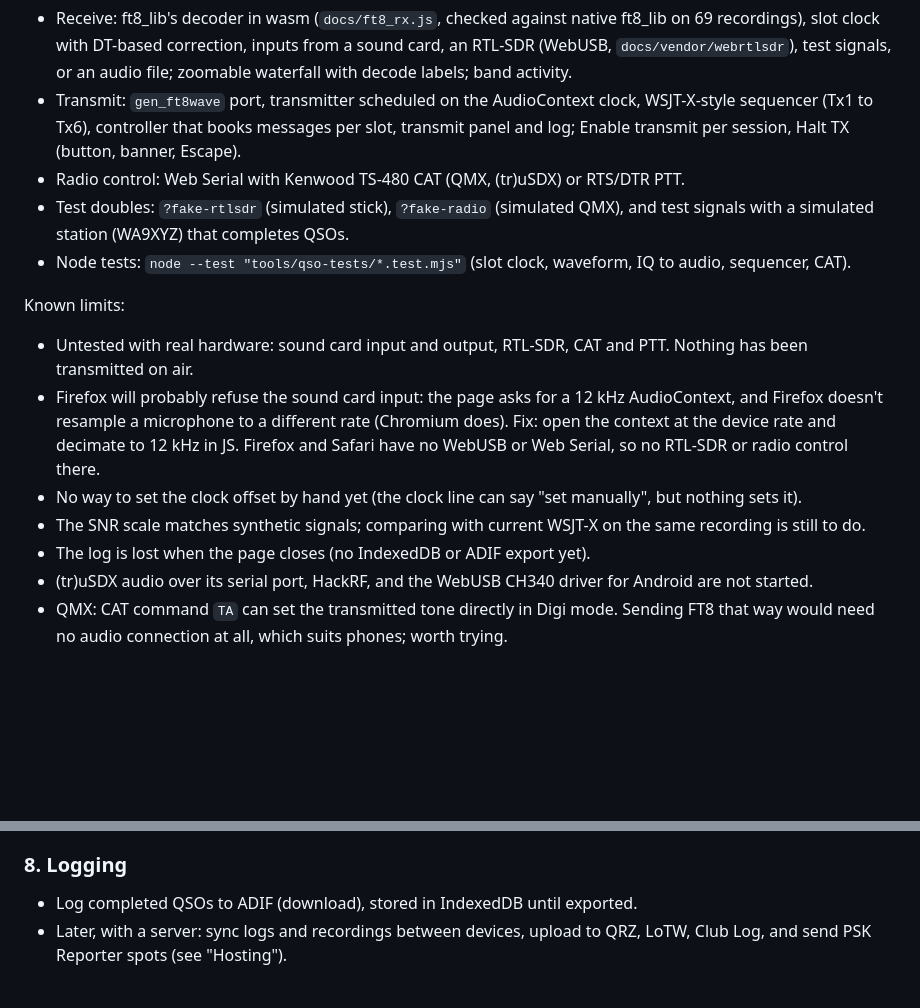
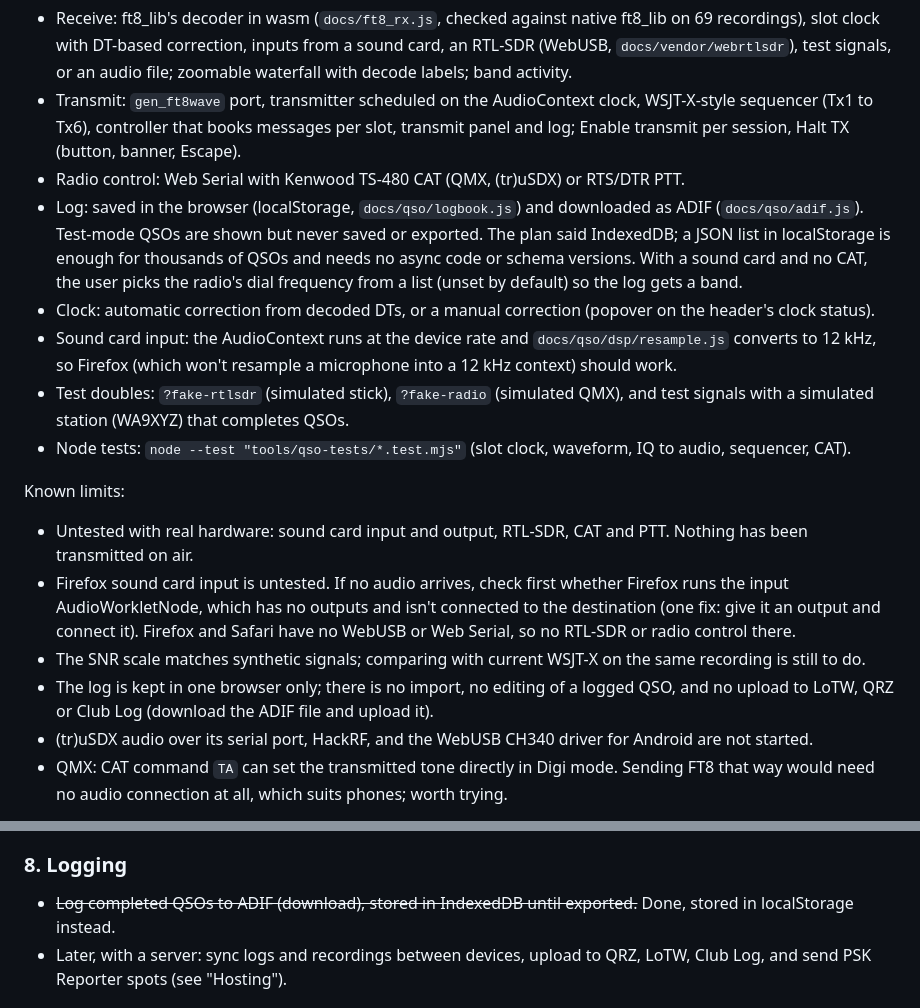
Before and after one commit to pengowray/ft8play, a Markdown page: plans/qso-page.md, 2 parts joined by grey strips. GitHub-like rendering; blank space fills up the shorter version.

```diff
--- a/plans/qso-page.md
+++ b/plans/qso-page.md
@@ -6,15 +6,17 @@ Built so far:
 - Receive: ft8_lib's decoder in wasm (`docs/ft8_rx.js`, checked against native ft8_lib on 69 recordings), slot clock with DT-based correction, inputs from a sound card, an RTL-SDR (WebUSB, `docs/vendor/webrtlsdr`), test signals, or an audio file; zoomable waterfall with decode labels; band activity.
 - Transmit: `gen_ft8wave` port, transmitter scheduled on the AudioContext clock, WSJT-X-style sequencer (Tx1 to Tx6), controller that books messages per slot, transmit panel and log; Enable transmit per session, Halt TX (button, banner, Escape).
 - Radio control: Web Serial with Kenwood TS-480 CAT (QMX, (tr)uSDX) or RTS/DTR PTT.
+- Log: saved in the browser (localStorage, `docs/qso/logbook.js`) and downloaded as ADIF (`docs/qso/adif.js`). Test-mode QSOs are shown but never saved or exported. The plan said IndexedDB; a JSON list in localStorage is enough for thousands of QSOs and needs no async code or schema versions. With a sound card and no CAT, the user picks the radio's dial frequency from a list (unset by default) so the log gets a band.
+- Clock: automatic correction from decoded DTs, or a manual correction (popover on the header's clock status).
+- Sound card input: the AudioContext runs at the device rate and `docs/qso/dsp/resample.js` converts to 12 kHz, so Firefox (which won't resample a microphone into a 12 kHz context) should work.
 - Test doubles: `?fake-rtlsdr` (simulated stick), `?fake-radio` (simulated QMX), and test signals with a simulated station (WA9XYZ) that completes QSOs.
 - Node tests: `node --test "tools/qso-tests/*.test.mjs"` (slot clock, waveform, IQ to audio, sequencer, CAT).
 
 Known limits:
 - Untested with real hardware: sound card input and output, RTL-SDR, CAT and PTT. Nothing has been transmitted on air.
-- Firefox will probably refuse the sound card input: the page asks for a 12 kHz AudioContext, and Firefox doesn't resample a microphone to a different rate (Chromium does). Fix: open the context at the device rate and decimate to 12 kHz in JS. Firefox and Safari have no WebUSB or Web Serial, so no RTL-SDR or radio control there.
-- No way to set the clock offset by hand yet (the clock line can say "set manually", but nothing sets it).
+- Firefox sound card input is untested. If no audio arrives, check first whether Firefox runs the input AudioWorkletNode, which has no outputs and isn't connected to the destination (one fix: give it an output and connect it). Firefox and Safari have no WebUSB or Web Serial, so no RTL-SDR or radio control there.
 - The SNR scale matches synthetic signals; comparing with current WSJT-X on the same recording is still to do.
-- The log is lost when the page closes (no IndexedDB or ADIF export yet).
+- The log is kept in one browser only; there is no import, no editing of a logged QSO, and no upload to LoTW, QRZ or Club Log (download the ADIF file and upload it).
 - (tr)uSDX audio over its serial port, HackRF, and the WebUSB CH340 driver for Android are not started.
 - QMX: CAT command `TA` can set the transmitted tone directly in Digi mode. Sending FT8 that way would need no audio connection at all, which suits phones; worth trying.
 
@@ -124,7 +126,7 @@ Accurate timestamps matter: DT (time offset) is measured from them, and the slot
 - Require a callsign and an explicit "Enable TX" each session; transmitting needs an amateur licence.
 
 ### 8. Logging
-- Log completed QSOs to ADIF (download), stored in IndexedDB until exported.
+- ~~Log completed QSOs to ADIF (download), stored in IndexedDB until exported.~~ Done, stored in localStorage instead.
 - Later, with a server: sync logs and recordings between devices, upload to QRZ, LoTW, Club Log, and send PSK Reporter spots (see "Hosting").
 
 ## Stage 2: radio control
```
Also changed, not shown: other parts of plans/qso-page.md (+1 -1 lines), README.md (+1 -1 lines).
